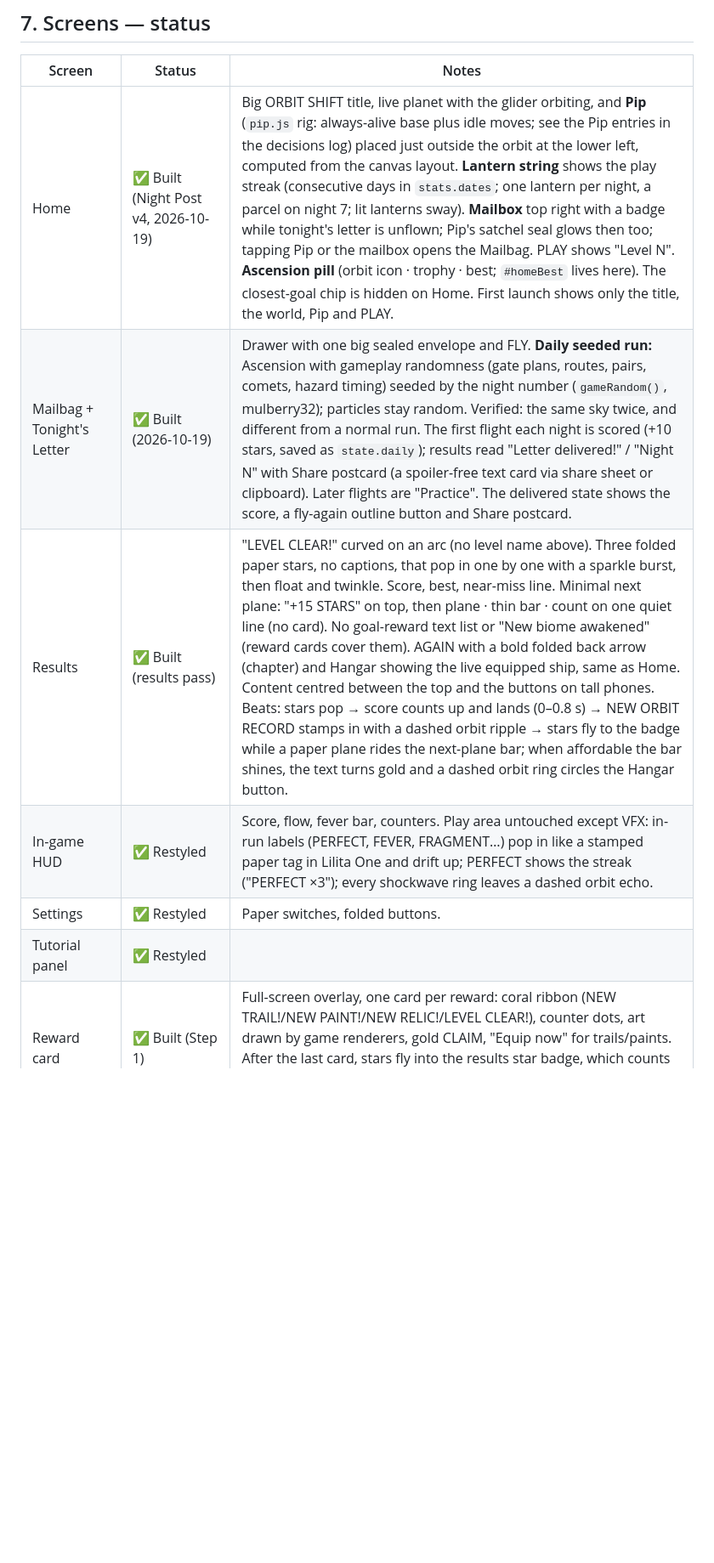
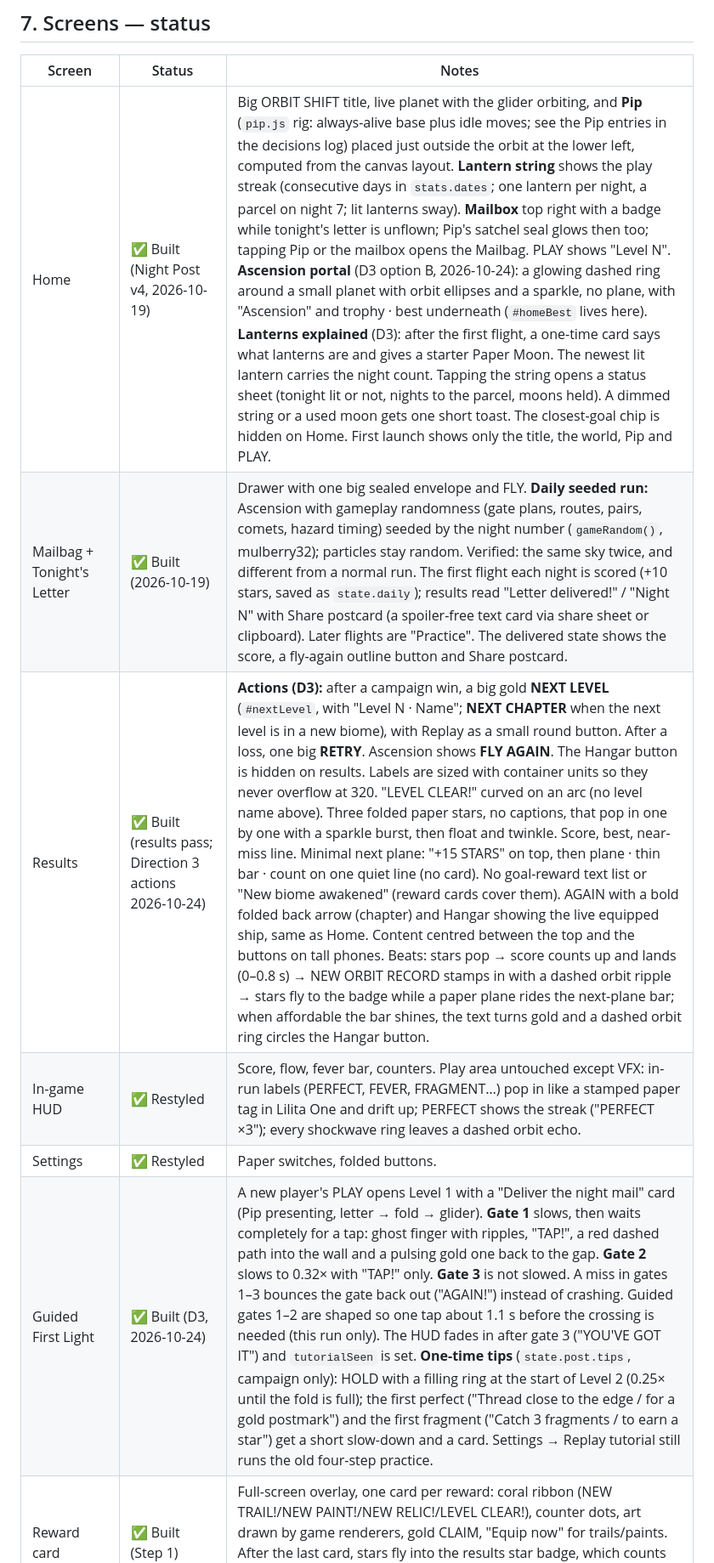
Before and after one commit to SilverUmer21/orbit-shift, a Markdown page: docs/GDD.md, the part around one of its changes. Shown at 85% size. GitHub-like rendering; blank space fills up the shorter version.

```diff
--- a/docs/GDD.md
+++ b/docs/GDD.md
@@ -174,12 +175,12 @@ Design canvas (mockups and boards): https://claude.ai/artifact/DzV3n7kg777bLBkug
 
 | Screen | Status | Notes |
 |---|---|---|
-| Home | ✅ Built (Night Post v4, 2026-10-19) | Big ORBIT SHIFT title, live planet with the glider orbiting, and **Pip** (`pip.js` rig: always-alive base plus idle moves; see the Pip entries in the decisions log) placed just outside the orbit at the lower left, computed from the canvas layout. **Lantern string** shows the play streak (consecutive days in `stats.dates`; one lantern per night, a parcel on night 7; lit lanterns sway). **Mailbox** top right with a badge while tonight's letter is unflown; Pip's satchel seal glows then too; tapping Pip or the mailbox opens the Mailbag. PLAY shows "Level N". **Ascension pill** (orbit icon · trophy · best; `#homeBest` lives here). The closest-goal chip is hidden on Home. First launch shows only the title, the world, Pip and PLAY. |
+| Home | ✅ Built (Night Post v4, 2026-10-19) | Big ORBIT SHIFT title, live planet with the glider orbiting, and **Pip** (`pip.js` rig: always-alive base plus idle moves; see the Pip entries in the decisions log) placed just outside the orbit at the lower left, computed from the canvas layout. **Lantern string** shows the play streak (consecutive days in `stats.dates`; one lantern per night, a parcel on night 7; lit lanterns sway). **Mailbox** top right with a badge while tonight's letter is unflown; Pip's satchel seal glows then too; tapping Pip or the mailbox opens the Mailbag. PLAY shows "Level N". **Ascension portal** (D3 option B, 2026-10-24): a glowing dashed ring around a small planet with orbit ellipses and a sparkle, no plane, with "Ascension" and trophy · best underneath (`#homeBest` lives here). **Lanterns explained** (D3): after the first flight, a one-time card says what lanterns are and gives a starter Paper Moon. The newest lit lantern carries the night count. Tapping the string opens a status sheet (tonight lit or not, nights to the parcel, moons held). A dimmed string or a used moon gets one short toast. The closest-goal chip is hidden on Home. First launch shows only the title, the world, Pip and PLAY. |
 | Mailbag + Tonight's Letter | ✅ Built (2026-10-19) | Drawer with one big sealed envelope and FLY. **Daily seeded run:** Ascension with gameplay randomness (gate plans, routes, pairs, comets, hazard timing) seeded by the night number (`gameRandom()`, mulberry32); particles stay random. Verified: the same sky twice, and different from a normal run. The first flight each night is scored (+10 stars, saved as `state.daily`); results read "Letter delivered!" / "Night N" with Share postcard (a spoiler-free text card via share sheet or clipboard). Later flights are "Practice". The delivered state shows the score, a fly-again outline button and Share postcard. |
-| Results | ✅ Built (results pass) | "LEVEL CLEAR!" curved on an arc (no level name above). Three folded paper stars, no captions, that pop in one by one with a sparkle burst, then float and twinkle. Score, best, near-miss line. Minimal next plane: "+15 STARS" on top, then plane · thin bar · count on one quiet line (no card). No goal-reward text list or "New biome awakened" (reward cards cover them). AGAIN with a bold folded back arrow (chapter) and Hangar showing the live equipped ship, same as Home. Content centred between the top and the buttons on tall phones. Beats: stars pop → score counts up and lands (0–0.8 s) → NEW ORBIT RECORD stamps in with a dashed orbit ripple → stars fly to the badge while a paper plane rides the next-plane bar; when affordable the bar shines, the text turns gold and a dashed orbit ring circles the Hangar button. |
+| Results | ✅ Built (results pass; Direction 3 actions 2026-10-24) | **Actions (D3):** after a campaign win, a big gold **NEXT LEVEL** (`#nextLevel`, with "Level N · Name"; **NEXT CHAPTER** when the next level is in a new biome), with Replay as a small round button. After a loss, one big **RETRY**. Ascension shows **FLY AGAIN**. The Hangar button is hidden on results. Labels are sized with container units so they never overflow at 320. "LEVEL CLEAR!" curved on an arc (no level name above). Three folded paper stars, no captions, that pop in one by one with a sparkle burst, then float and twinkle. Score, best, near-miss line. Minimal next plane: "+15 STARS" on top, then plane · thin bar · count on one quiet line (no card). No goal-reward text list or "New biome awakened" (reward cards cover them). AGAIN with a bold folded back arrow (chapter) and Hangar showing the live equipped ship, same as Home. Content centred between the top and the buttons on tall phones. Beats: stars pop → score counts up and lands (0–0.8 s) → NEW ORBIT RECORD stamps in with a dashed orbit ripple → stars fly to the badge while a paper plane rides the next-plane bar; when affordable the bar shines, the text turns gold and a dashed orbit ring circles the Hangar button. |
 | In-game HUD | ✅ Restyled | Score, flow, fever bar, counters. Play area untouched except VFX: in-run labels (PERFECT, FEVER, FRAGMENT…) pop in like a stamped paper tag in Lilita One and drift up; PERFECT shows the streak ("PERFECT ×3"); every shockwave ring leaves a dashed orbit echo. |
 | Settings | ✅ Restyled | Paper switches, folded buttons. |
-| Tutorial panel | ✅ Restyled | |
+| Guided First Light | ✅ Built (D3, 2026-10-24) | A new player's PLAY opens Level 1 with a "Deliver the night mail" card (Pip presenting, letter → fold → glider). **Gate 1** slows, then waits completely for a tap: ghost finger with ripples, "TAP!", a red dashed path into the wall and a pulsing gold one back to the gap. **Gate 2** slows to 0.32× with "TAP!" only. **Gate 3** is not slowed. A miss in gates 1–3 bounces the gate back out ("AGAIN!") instead of crashing. Guided gates 1–2 are shaped so one tap about 1.1 s before the crossing is needed (this run only). The HUD fades in after gate 3 ("YOU'VE GOT IT") and `tutorialSeen` is set. **One-time tips** (`state.post.tips`, campaign only): HOLD with a filling ring at the start of Level 2 (0.25× until the fold is full); the first perfect ("Thread close to the edge / for a gold postmark") and the first fragment ("Catch 3 fragments / to earn a star") get a short slow-down and a card. Settings → Replay tutorial still runs the old four-step practice. |
 | Reward card | ✅ Built (Step 1) | Full-screen overlay, one card per reward: coral ribbon (NEW TRAIL!/NEW PAINT!/NEW RELIC!/LEVEL CLEAR!), counter dots, art drawn by game renderers, gold CLAIM, "Equip now" for trails/paints. After the last card, stars fly into the results star badge, which counts up; the next-plane bar fills from old to new total. Chapter clears keep the chapter stage art. |
 | Island map | ✅ Built (Step 2) | PixiJS island art kept. Paper label cards pinned beside islands (night cards when locked / Void), gold progress bar per chapter, pulsing dashed ring + bobbing NEXT pin on the chapter to play, star chip in the header, folded Ascension button with best score. |
 | Chapter screen | ✅ Built (Step 2, spacing pass) | Chapter planet removed (owner). "Stepping stones" (option A): levels zig-zag (28% / 72%) down the whole space between the story and PLAY on a dotted trail that turns mint (coral in Ember) up to the next level. Stars arc above each level; name and "Level N · 45s" centred below. Next level: big gold pulsing node, coral NEXT tag, gold name. Locked: lock node, muted label, GUARDIAN tag on guardian levels. Only the node, stars and label are tappable. One big PLAY for the next level. |
```
Also changed, not shown: other parts of docs/GDD.md (+30 -3 lines), docs/DIRECTION-3.md (+1 -1 lines).
